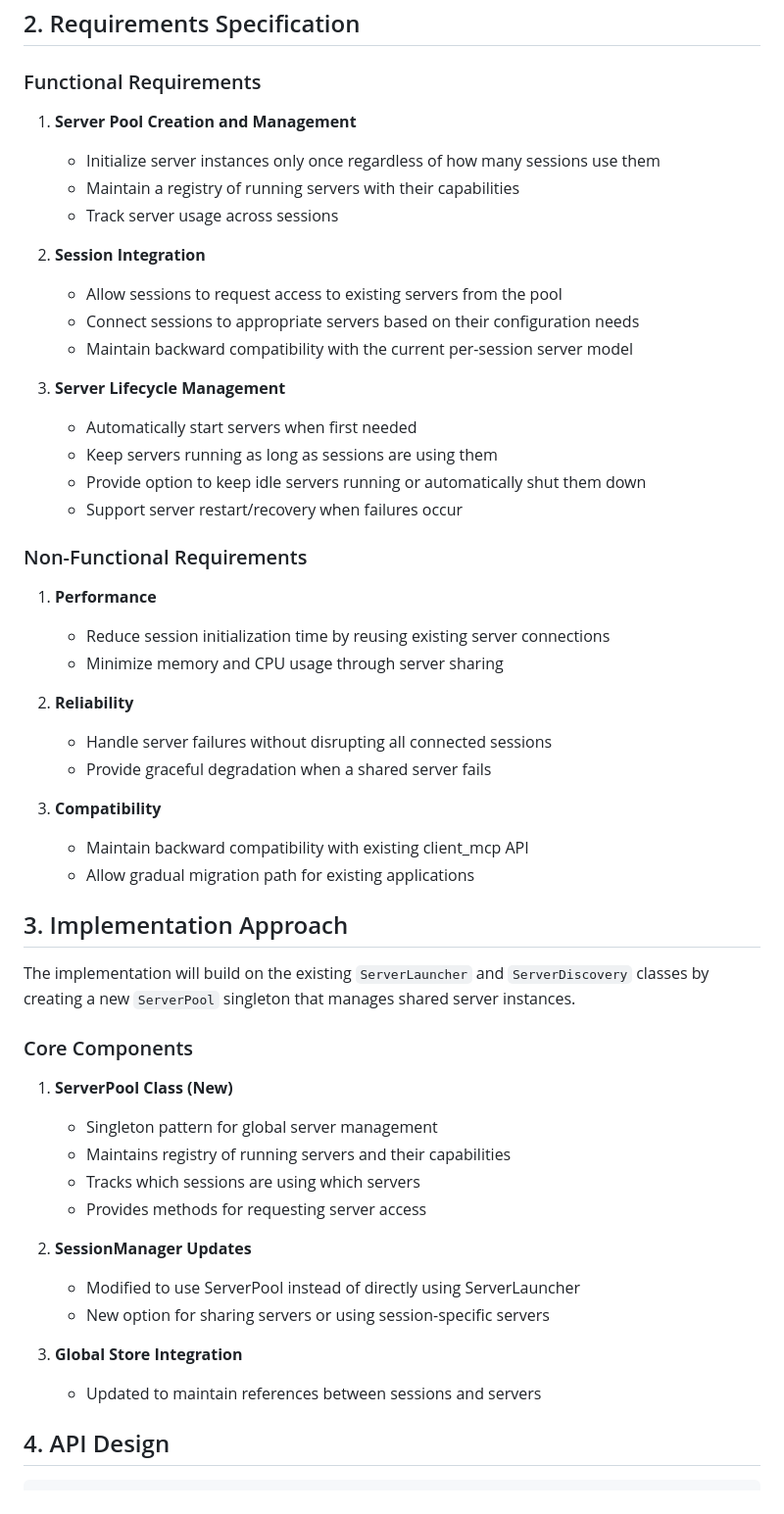
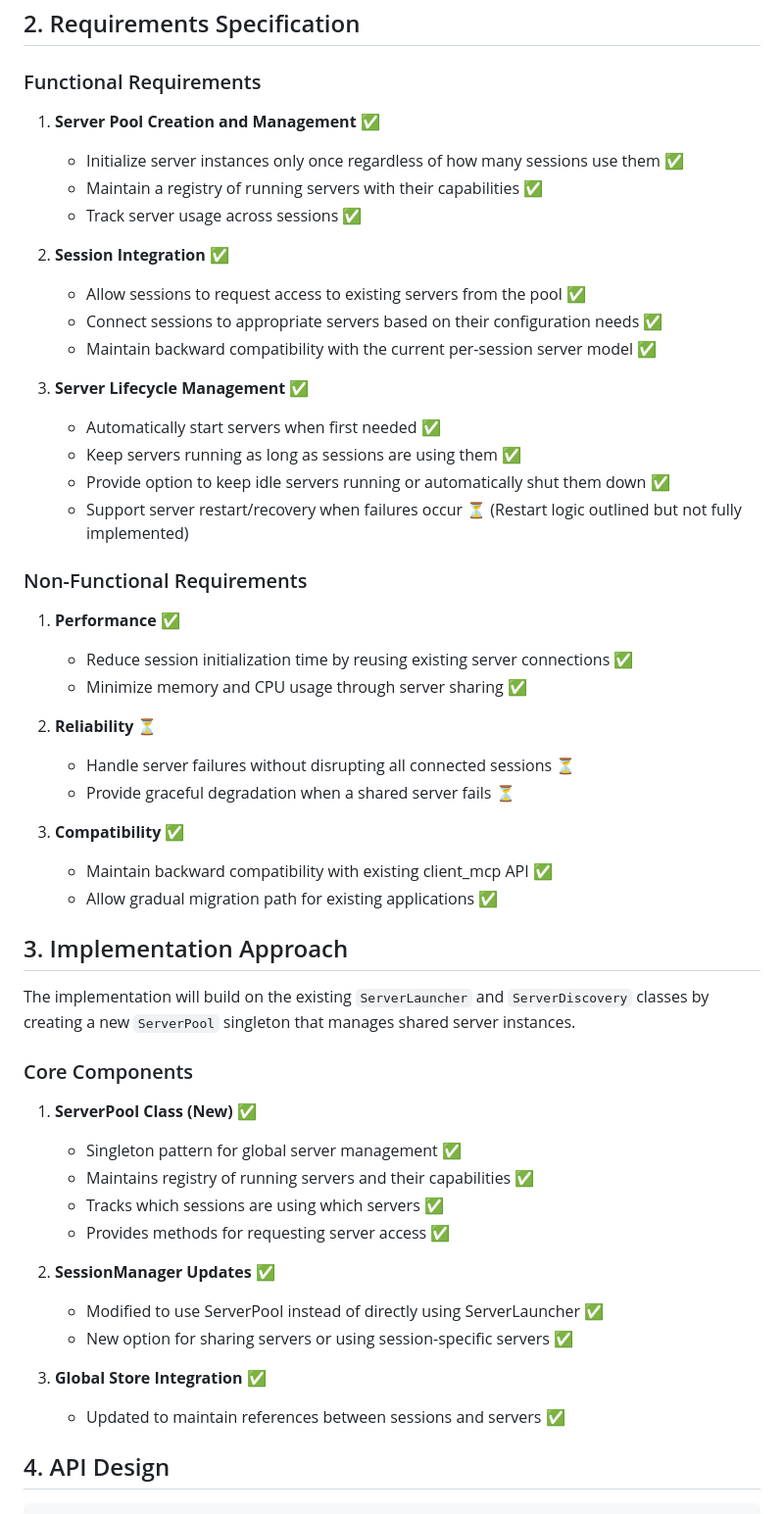
Before and after one commit to RinardNick/client_mcp, a Markdown page: SERVER_POOLING_IMPLEMENTATION_PLAN.md, the part around one of its changes. Shown at 98% size. GitHub-like rendering.

```diff
--- a/SERVER_POOLING_IMPLEMENTATION_PLAN.md
+++ b/SERVER_POOLING_IMPLEMENTATION_PLAN.md
@@ -26,39 +26,39 @@ Implement a centralized server pool management system that allows:
 
 ### Functional Requirements
 
-1. **Server Pool Creation and Management**
+1. **Server Pool Creation and Management** ✅
 
-   - Initialize server instances only once regardless of how many sessions use them
-   - Maintain a registry of running servers with their capabilities
-   - Track server usage across sessions
+   - Initialize server instances only once regardless of how many sessions use them ✅
+   - Maintain a registry of running servers with their capabilities ✅
+   - Track server usage across sessions ✅
 
-2. **Session Integration**
+2. **Session Integration** ✅
 
-   - Allow sessions to request access to existing servers from the pool
-   - Connect sessions to appropriate servers based on their configuration needs
-   - Maintain backward compatibility with the current per-session server model
+   - Allow sessions to request access to existing servers from the pool ✅
+   - Connect sessions to appropriate servers based on their configuration needs ✅
+   - Maintain backward compatibility with the current per-session server model ✅
 
-3. **Server Lifecycle Management**
-   - Automatically start servers when first needed
-   - Keep servers running as long as sessions are using them
-   - Provide option to keep idle servers running or automatically shut them down
-   - Support server restart/recovery when failures occur
+3. **Server Lifecycle Management** ✅
+   - Automatically start servers when first needed ✅
+   - Keep servers running as long as sessions are using them ✅
+   - Provide option to keep idle servers running or automatically shut them down ✅
+   - Support server restart/recovery when failures occur ⏳ (Restart logic outlined but not fully implemented)
 
 ### Non-Functional Requirements
 
-1. **Performance**
+1. **Performance** ✅
 
-   - Reduce session initialization time by reusing existing server connections
-   - Minimize memory and CPU usage through server sharing
+   - Reduce session initialization time by reusing existing server connections ✅
+   - Minimize memory and CPU usage through server sharing ✅
 
-2. **Reliability**
+2. **Reliability** ⏳
 
-   - Handle server failures without disrupting all connected sessions
-   - Provide graceful degradation when a shared server fails
+   - Handle server failures without disrupting all connected sessions ⏳
+   - Provide graceful degradation when a shared server fails ⏳
 
-3. **Compatibility**
-   - Maintain backward compatibility with existing client_mcp API
-   - Allow gradual migration path for existing applications
+3. **Compatibility** ✅
+   - Maintain backward compatibility with existing client_mcp API ✅
+   - Allow gradual migration path for existing applications ✅
 
 ## 3. Implementation Approach
 
@@ -66,20 +66,20 @@ The implementation will build on the existing `ServerLauncher` and `ServerDiscov
 
 ### Core Components
 
-1. **ServerPool Class (New)**
+1. **ServerPool Class (New)** ✅
 
-   - Singleton pattern for global server management
-   - Maintains registry of running servers and their capabilities
-   - Tracks which sessions are using which servers
-   - Provides methods for requesting server access
+   - Singleton pattern for global server management ✅
+   - Maintains registry of running servers and their capabilities ✅
+   - Tracks which sessions are using which servers ✅
+   - Provides methods for requesting server access ✅
 
-2. **SessionManager Updates**
+2. **SessionManager Updates** ✅
 
-   - Modified to use ServerPool instead of directly using ServerLauncher
-   - New option for sharing servers or using session-specific servers
+   - Modified to use ServerPool instead of directly using ServerLauncher ✅
+   - New option for sharing servers or using session-specific servers ✅
 
-3. **Global Store Integration**
-   - Updated to maintain references between sessions and servers
+3. **Global Store Integration** ✅
+   - Updated to maintain references between sessions and servers ✅
 
 ## 4. API Design
 
```
Also changed, not shown: other parts of SERVER_POOLING_IMPLEMENTATION_PLAN.md (+49 -34 lines).
